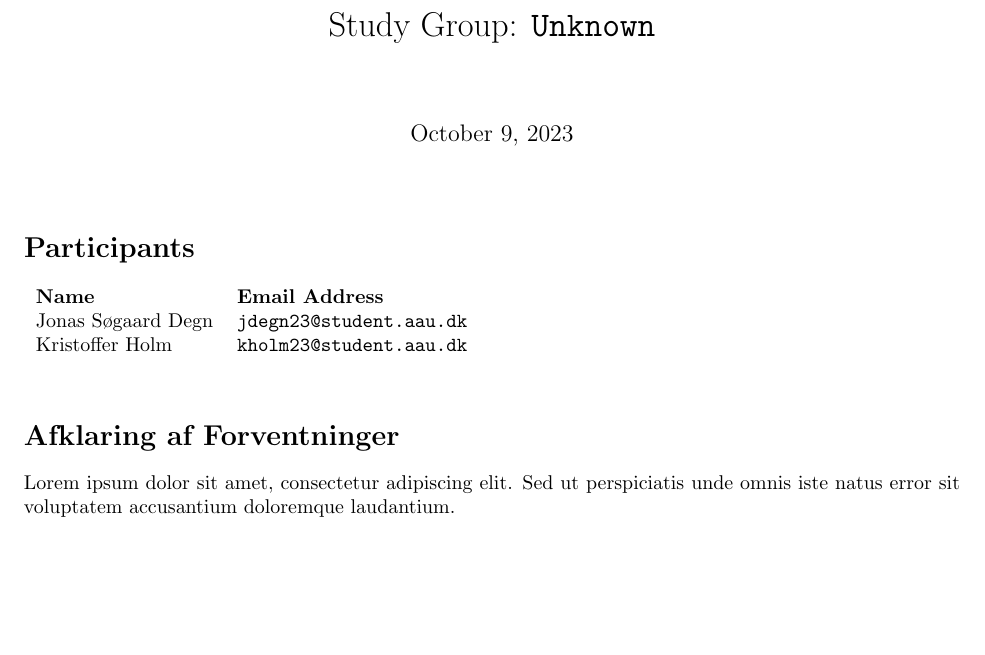
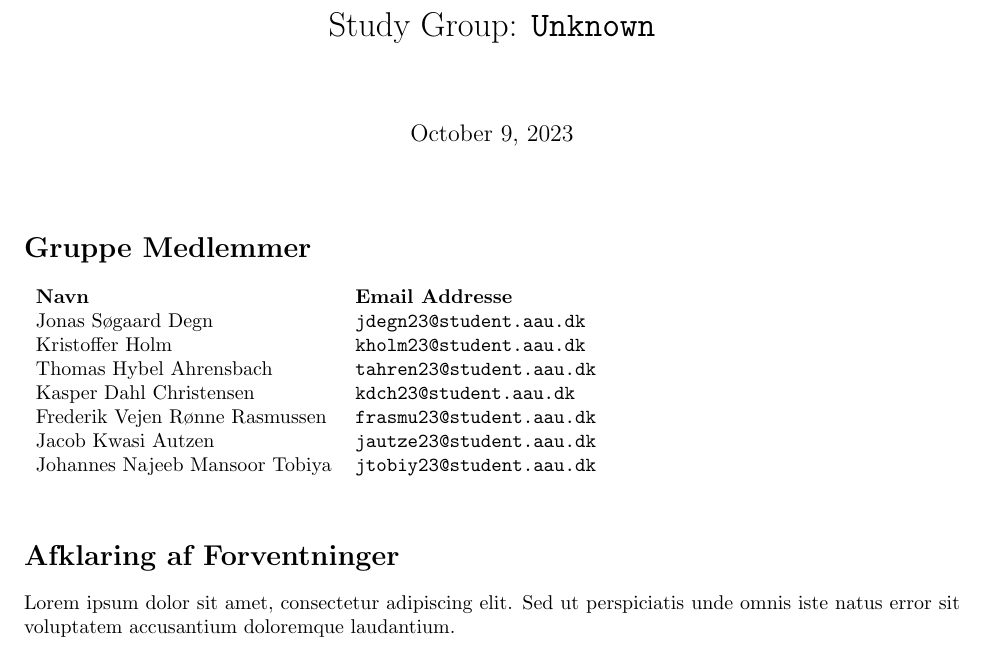
Before and after one commit to Jonas-S-D/Automatic-Food-Waste-Reduction, a LaTeX document (Gruppekontrakt.tex): part of page 1 of 2, cut so that both start at the same text, the shorter picture padded with empty space. Compiled offline with pdfLaTeX.

Commit message:
Opdatering af Gruppekontrakt
Opdatering med de nye medlemmer i gruppekontrakten.

```diff
--- a/Gruppekontrakt.tex
+++ b/Gruppekontrakt.tex
@@ -11,12 +11,17 @@
 \date{\today}
 \maketitle
 
-\section*{Participants}
+\section*{Gruppe Medlemmer}
 % Medlemmer af gruppen
 \begin{tabular}{ll}
-\textbf{Name} & \textbf{Email Address} \\
+\textbf{Navn} & \textbf{Email Addresse} \\
 Jonas Søgaard Degn & \texttt{jdegn23@student.aau.dk} \\
 Kristoffer Holm & \texttt{kholm23@student.aau.dk} \\
+Thomas Hybel Ahrensbach & \texttt{tahren23@student.aau.dk} \\
+Kasper Dahl Christensen & \texttt{kdch23@student.aau.dk} \\
+Frederik Vejen Rønne Rasmussen & \texttt{frasmu23@student.aau.dk} \\
+Jacob Kwasi Autzen & \texttt{jautze23@student.aau.dk} \\
+Johannes Najeeb Mansoor Tobiya & \texttt{jtobiy23@student.aau.dk} \\
 \end{tabular}
 
 
```
Also changed, not shown: Gruppekontrakt.pdf.
